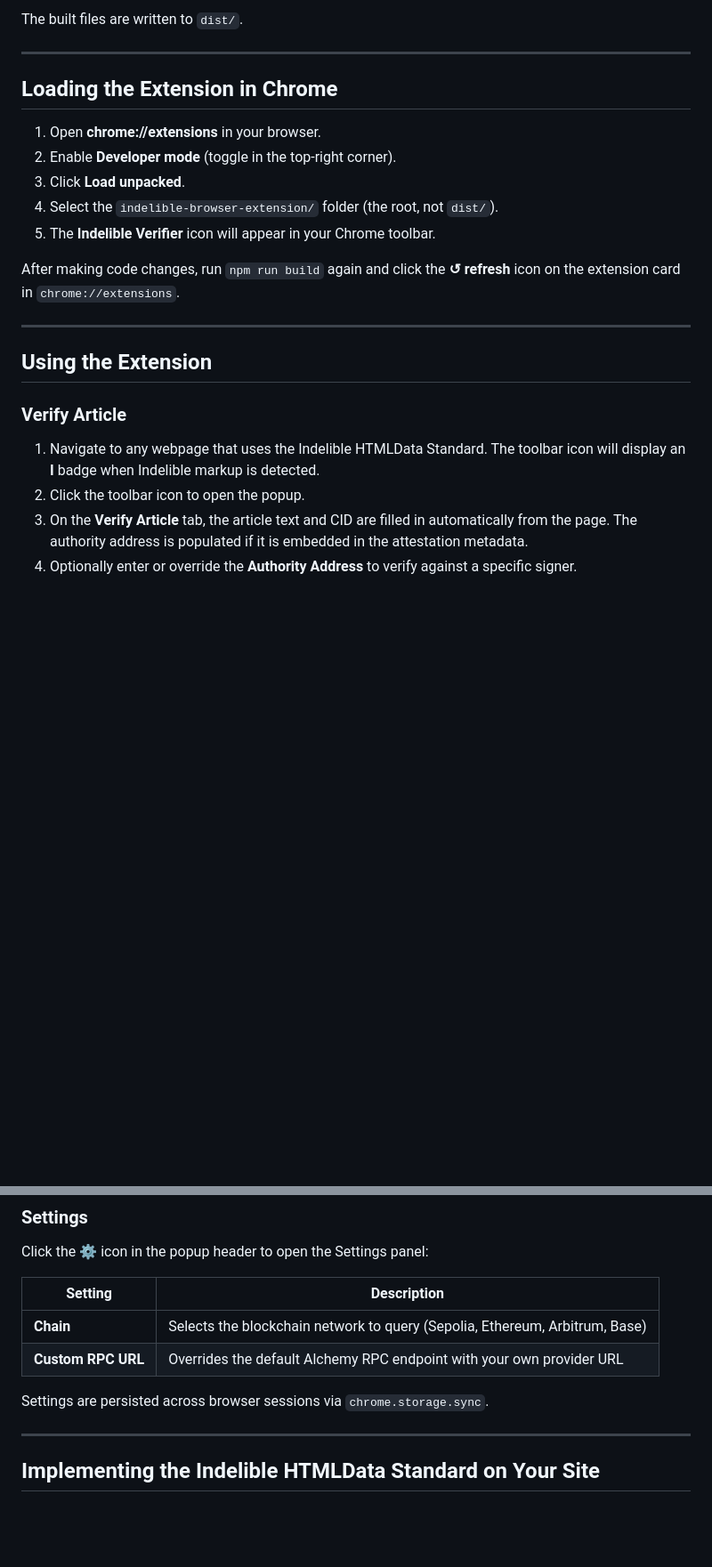
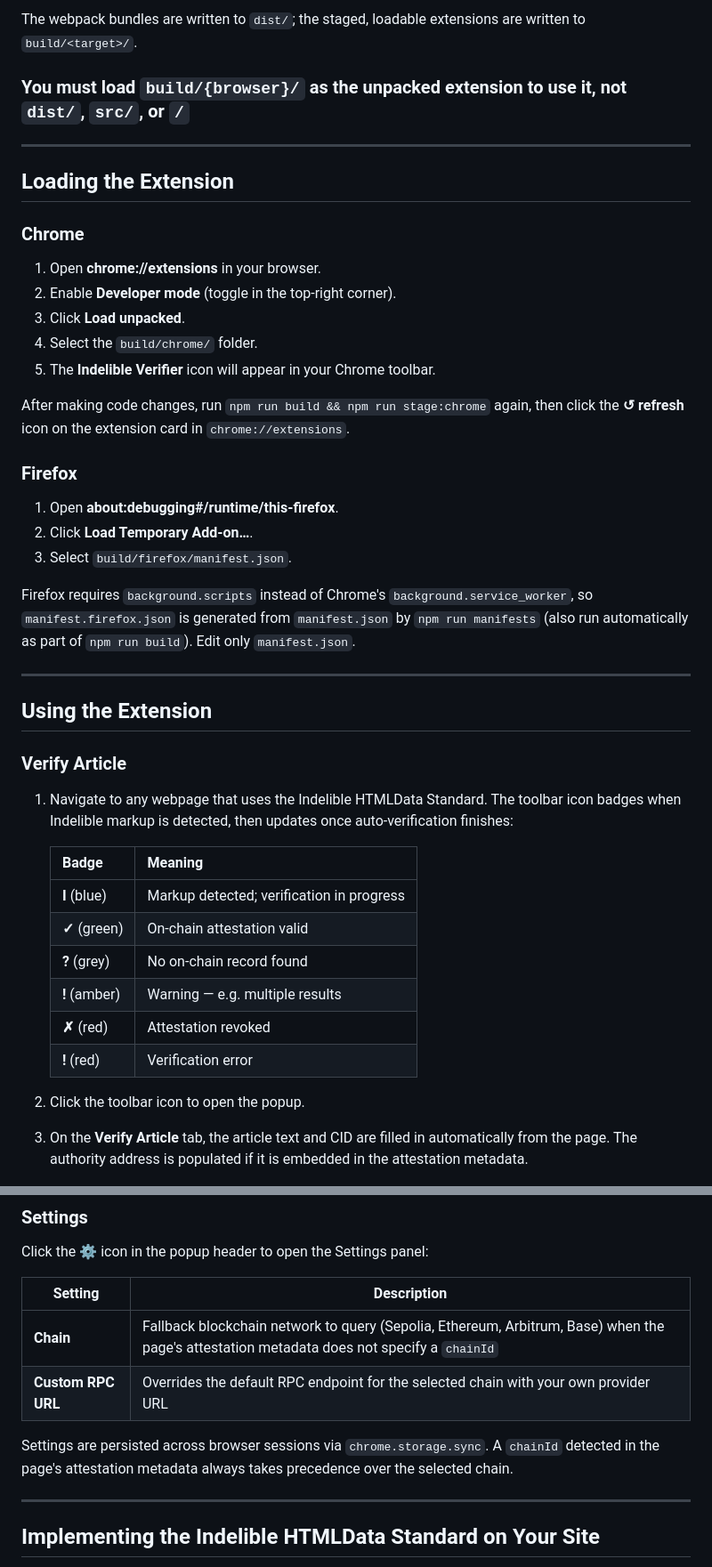
Before and after one commit to indelible-world/indelible-browser-extension, a Markdown page: README.md, 2 parts joined by grey strips. Shown at 89% size. Drawn GitHub-style; blank space fills up the shorter version.

````diff
--- a/README.md
+++ b/README.md
@@ -62,18 +78,30 @@ npm run dev            # development build with file watching
 ```
 
-The built files are written to `dist/`.
+The webpack bundles are written to `dist/`; the staged, loadable extensions are written to `build/<target>/`.
+
+### You must load `build/{browser}/` as the unpacked extension to use it, not `dist/`, `src/`, or `/`
 
 ---
 
-## Loading the Extension in Chrome
+## Loading the Extension
+
+### Chrome
 
 1. Open **chrome://extensions** in your browser.
 2. Enable **Developer mode** (toggle in the top-right corner).
 3. Click **Load unpacked**.
-4. Select the `indelible-browser-extension/` folder (the root, not `dist/`).
+4. Select the `build/chrome/` folder.
 5. The **Indelible Verifier** icon will appear in your Chrome toolbar.
 
-After making code changes, run `npm run build` again and click the **↺ refresh** icon on the extension card in `chrome://extensions`.
+After making code changes, run `npm run build && npm run stage:chrome` again, then click the **↺ refresh** icon on the extension card in `chrome://extensions`.
+
+### Firefox
+
+1. Open **about:debugging#/runtime/this-firefox**.
+2. Click **Load Temporary Add-on…**.
+3. Select `build/firefox/manifest.json`.
+
+Firefox requires `background.scripts` instead of Chrome's `background.service_worker`, so `manifest.firefox.json` is generated from `manifest.json` by `npm run manifests` (also run automatically as part of `npm run build`). Edit only `manifest.json`.
 
 ---
 
@@ -81,7 +109,17 @@ After making code changes, run `npm run build` again and click the **↺ refresh
 
 ### Verify Article
 
-1. Navigate to any webpage that uses the Indelible HTMLData Standard. The toolbar icon will display an **I** badge when Indelible markup is detected.
+1. Navigate to any webpage that uses the Indelible HTMLData Standard. The toolbar icon badges when Indelible markup is detected, then updates once auto-verification finishes:
+
+   | Badge | Meaning |
+   |---|---|
+   | **I** (blue) | Markup detected; verification in progress |
+   | **✓** (green) | On-chain attestation valid |
+   | **?** (grey) | No on-chain record found |
+   | **!** (amber) | Warning — e.g. multiple results |
+   | **✗** (red) | Attestation revoked |
+   | **!** (red) | Verification error |
+
 2. Click the toolbar icon to open the popup.
 3. On the **Verify Article** tab, the article text and CID are filled in automatically from the page. The authority address is populated if it is embedded in the attestation metadata.
 4. Optionally enter or override the **Authority Address** to verify against a specific signer.
@@ -103,10 +141,10 @@ Click the **⚙** icon in the popup header to open the Settings panel:
 
 | Setting | Description |
 |---|---|
-| **Chain** | Selects the blockchain network to query (Sepolia, Ethereum, Arbitrum, Base) |
-| **Custom RPC URL** | Overrides the default Alchemy RPC endpoint with your own provider URL |
+| **Chain** | Fallback blockchain network to query (Sepolia, Ethereum, Arbitrum, Base) when the page's attestation metadata does not specify a `chainId` |
+| **Custom RPC URL** | Overrides the default RPC endpoint for the selected chain with your own provider URL |
 
-Settings are persisted across browser sessions via `chrome.storage.sync`.
+Settings are persisted across browser sessions via `chrome.storage.sync`. A `chainId` detected in the page's attestation metadata always takes precedence over the selected chain.
 
 ---
 
````
Also changed, not shown: other parts of README.md (+31 -15 lines).
